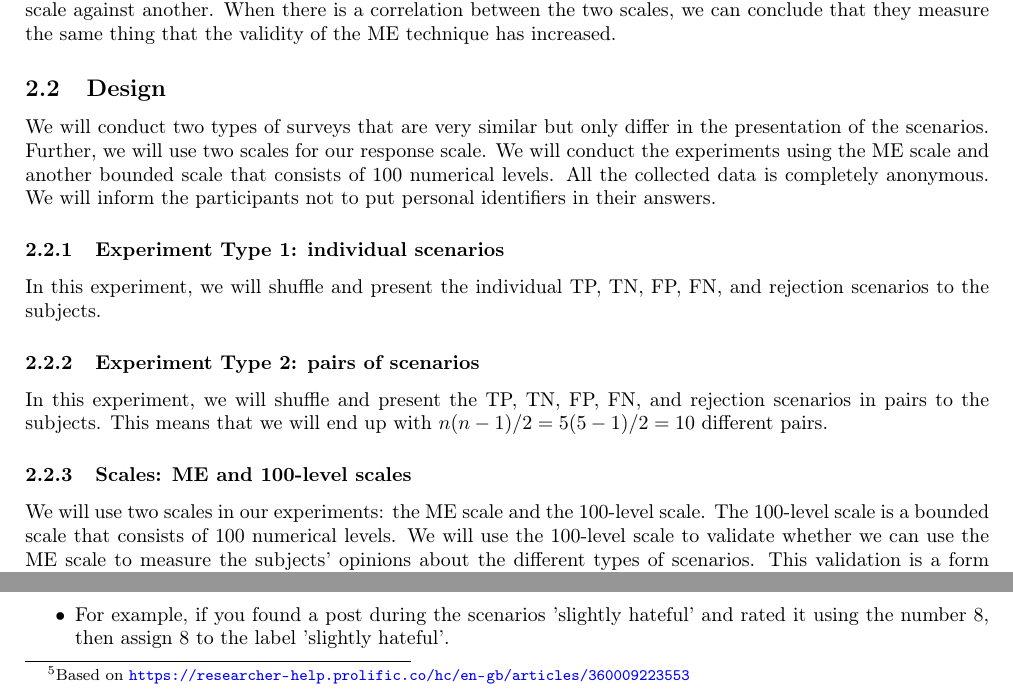
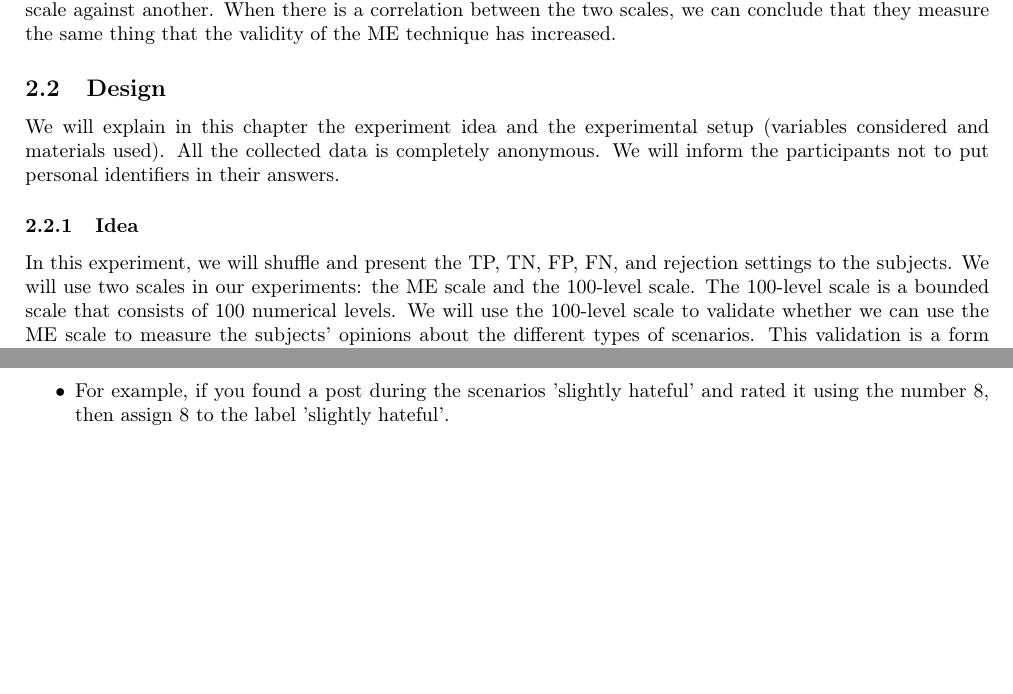
Before and after one commit to delftcrowd/smart_rejector_for_hate_speech, a LaTeX paper (report/pre-registration report costs in hate speech detection/main.tex): two parts of pages 5 and 14 of 16, joined at a grey line, cut so that both start at the same text, the shorter picture padded with empty space. Compiled offline with pdfLaTeX.

Commit message:
Solve design introduction text

```diff
--- a/report/pre-registration report costs in hate speech detection/main.tex
+++ b/report/pre-registration report costs in hate speech detection/main.tex
@@ -105,16 +105,10 @@ The resulting data needs to be normalized since each subject can use any value t
 Most papers that use the ME method apply some form of validation. Cross-modality is a technique that is often applied to validate the ME results \cite{bard1996magnitude}. Psychophysicists compare the magnitude estimates to the physical stimuli \cite{bard1996magnitude}. They analyze the correlation between the magnitude estimates and the physical stimuli by taking the log of each value and plotting them against each other \cite{bard1996magnitude}. In the case of estimating line lengths, we can easily vary the line length, for example, by showing a line that is twice as long as the previous line. Subjects can then estimate the line length using a number that is twice as large. However, this becomes more difficult in the social science and psychology domains. In hate speech detection and other applications in social science and psychology, we do not have an exact measure of the stimulus \cite{bard1996magnitude}. Luckily, related work has shown that ME is still a suitable technique for eliciting opinions about different types of non-physical stimuli \cite{bard1996magnitude, mcgee2004master, maddalena2017crowdsourcing, lodge1979comparisons}. We can validate the magnitude estimates by adopting the cross-modality technique but instead compare judgements against judgements \cite{bard1996magnitude, lodge1979comparisons}. We validate our findings by checking the correlation between two different measures of the same thing. We call this a form of convergent validation \cite{fitzner2007reliability}. Therefore, we need to compare the ME scale against another. When there is a correlation between the two scales, we can conclude that they measure the same thing that the validity of the ME technique has increased.
 
 \subsection{Design}
-We will conduct two types of surveys that are very similar but only differ in the presentation of the scenarios. Further, we will use two scales for our response scale. We will conduct the experiments using the ME scale and another bounded scale that consists of 100 numerical levels. All the collected data is completely anonymous. We will inform the participants not to put personal identifiers in their answers.
+We will explain in this chapter the experiment idea and the experimental setup (variables considered and materials used). All the collected data is completely anonymous. We will inform the participants not to put personal identifiers in their answers.
 
-\subsubsection{Experiment Type 1: individual scenarios}
-In this experiment, we will shuffle and present the individual TP, TN, FP, FN, and rejection scenarios to the subjects.
-
-\subsubsection{Experiment Type 2: pairs of scenarios}
-In this experiment, we will shuffle and present the TP, TN, FP, FN, and rejection scenarios in pairs to the subjects. This means that we will end up with $n(n-1)/2 = 5(5-1)/2 = 10$ different pairs.
-
-\subsubsection{Scales: ME and 100-level scales}
-We will use two scales in our experiments: the ME scale and the 100-level scale. The 100-level scale is a bounded scale that consists of 100 numerical levels. We will use the 100-level scale to validate whether we can use the ME scale to measure the subjects' opinions about the different types of scenarios. This validation is a form of convergent validation where we try two types of measures to see if they measure the same thing \cite{krippendorff2004reliability}. The 100-level scale is easier to understand than ME, does not require normalization, and provides more flexibility than Likert scales \cite{maddalena2017crowdsourcing}.
+\subsubsection{Idea}
+In this experiment, we will shuffle and present the TP, TN, FP, FN, and rejection settings to the subjects. We will use two scales in our experiments: the ME scale and the 100-level scale. The 100-level scale is a bounded scale that consists of 100 numerical levels. We will use the 100-level scale to validate whether we can use the ME scale to measure the subjects' opinions about the different types of scenarios. This validation is a form of convergent validation where we try two types of measures to see if they measure the same thing \cite{krippendorff2004reliability}. The 100-level scale is easier to understand than ME, does not require normalization, and provides more flexibility than Likert scales \cite{maddalena2017crowdsourcing}.
 
 \subsection{Variables}
 We will list all independent, dependent, confounding, and control variables analyzed in our experiment in this section. Important to note is that we do not intend to study the confounding variables ‘demographic’ and ‘age’. The main reason for this is that we do not focus on the effects of subject characteristics on the outcomes but only want to study whether the ME technique is suitable for retrieving opinions about hate speech detection predictions. We left the investigation of the effects of subject characteristics on the outcomes to future research. According to \cite{gold2018women}, there is no significant difference in how men and women perceive hate. Therefore, we do not consider gender as a confounding variable.
```
